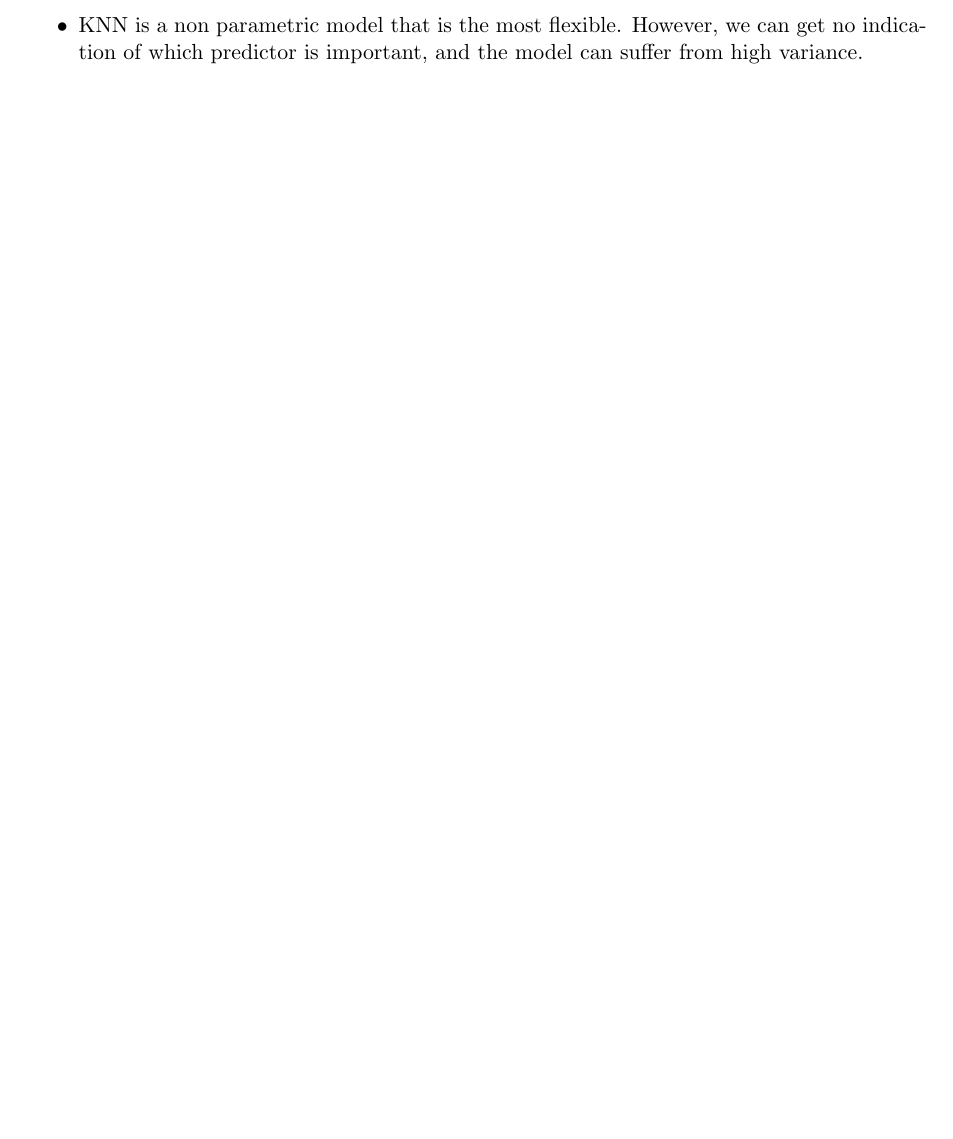
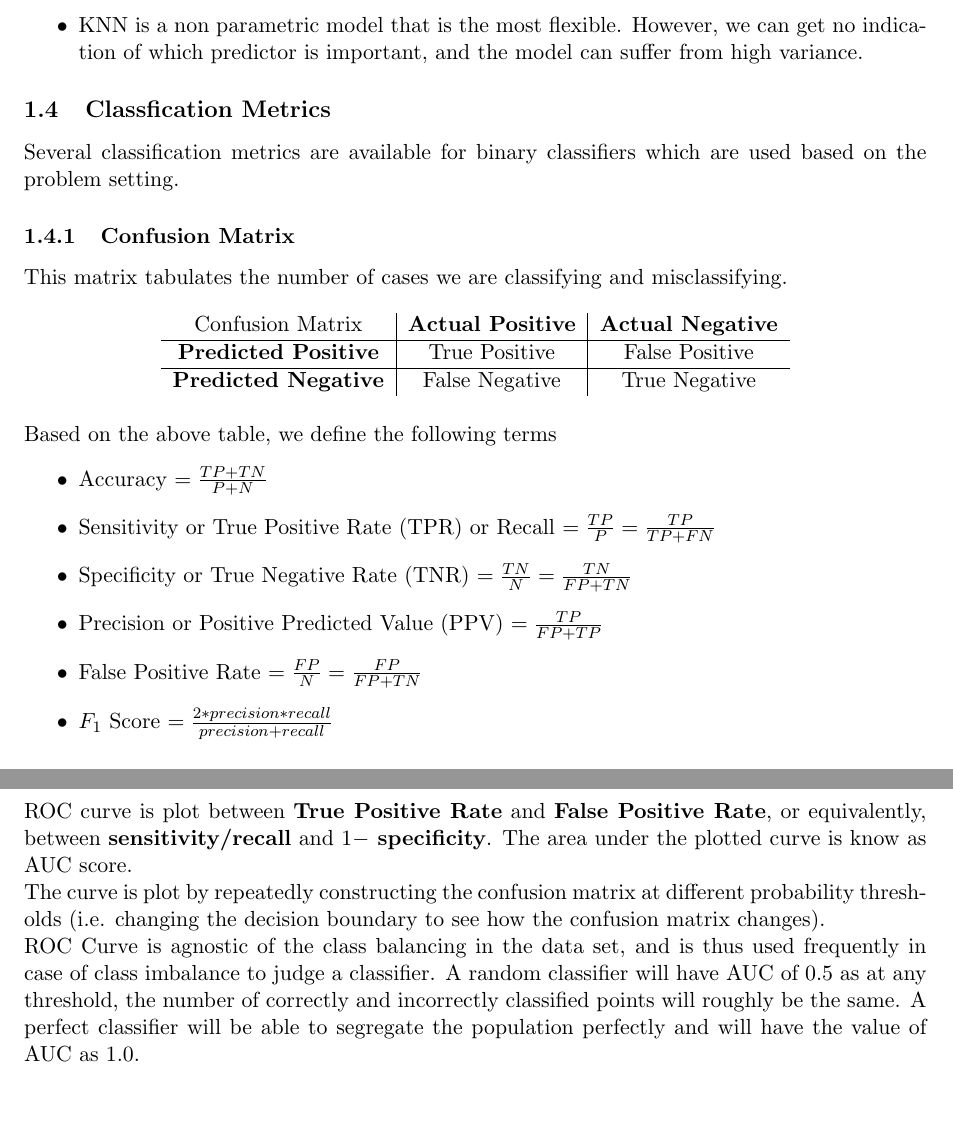
Before and after one commit to DragonWarrior15/statistical-learning-notes, a LaTeX document (tex_files/statistical_learning/sections/classification.tex): part of page 4 of 4 before the commit and two parts of pages 4 and 5 of 5 after it, the two joined at a grey line, cut so that both start at the same text, the shorter picture padded with empty space. Compiled offline with pdfLaTeX.

Commit message:
add classfication metrics

```diff
--- a/tex_files/statistical_learning/sections/classification.tex
+++ b/tex_files/statistical_learning/sections/classification.tex
@@ -146,4 +146,36 @@
     \end{itemize}
 
 
+    %%%%%%%%%%%%%%%%%%%%%%%%%%%%%%%%%%%
+    \subsection{Classfication Metrics}
+    Several classification metrics are available for binary classifiers which are used based on the problem setting.
+
+    \subsubsection{Confusion Matrix}
+    This matrix tabulates the number of cases we are classifying and misclassifying.
+    \begin{table}[h]
+    \centering
+    \begin{tabular}{c|c|c}
+        Confusion Matrix & \textbf{Actual Positive} & \textbf{Actual Negative}\\ \hline
+        \textbf{Predicted Positive} & True Positive & False Positive\\ \hline
+        \textbf{Predicted Negative} & False Negative & True Negative\\
+    \end{tabular}
+    % \caption{Confusion Matrix}
+    \end{table}
+
+    Based on the above table, we define the following terms
+    \begin{itemize}
+        \item Accuracy $= \frac{TP + TN}{P+N}$
+        \item Sensitivity or True Positive Rate (TPR) or Recall $= \frac{TP}{P} = \frac{TP}{TP+FN}$
+        \item Specificity or True Negative Rate (TNR) $= \frac{TN}{N} = \frac{TN}{FP+TN}$
+        \item Precision or Positive Predicted Value (PPV) $= \frac{TP}{FP+TP}$
+        \item False Positive Rate $= \frac{FP}{N} = \frac{FP}{FP+TN}$
+        \item $F_{1}$ Score $= \frac{2 * precision * recall}{precision + recall}$
+    \end{itemize}
+
+    \subsubsection{Receiver Operating Characteristics (ROC Curve)}
+    ROC curve is plot between \textbf{True Positive Rate} and \textbf{False Positive Rate}, or equivalently, between \textbf{sensitivity/recall} and \textbf{$1 - $ specificity}. The area under the plotted curve is know as AUC score. \newline
+    The curve is plot by repeatedly constructing the confusion matrix at different probability thresholds (i.e. changing the decision boundary to see how the confusion matrix changes).\newline
+    ROC Curve is agnostic of the class balancing in the data set, and is thus used frequently in case of class imbalance to judge a classifier. A random classifier will have AUC of $0.5$ as at any threshold, the number of correctly and incorrectly classified points will roughly be the same. A perfect classifier will be able to segregate the population perfectly and will have the value of AUC as $1.0$.
+
+
 \end{document}
```
Also changed, not shown: tex_files/statistical_learning/sections/classification.tex (6 more changed lines).
